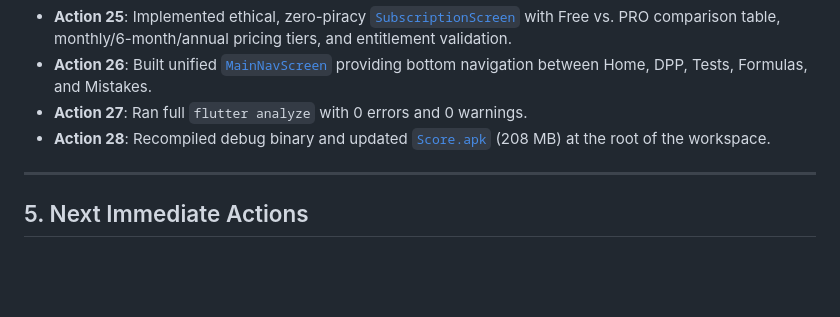
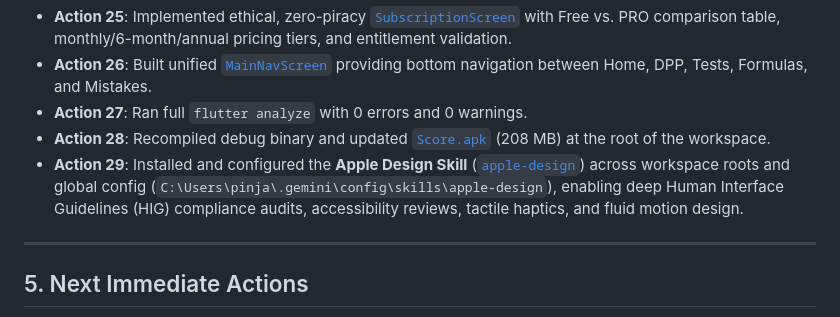
Before and after one commit to ZeeshuCollege/Score-Mobile, a Markdown page: Memory.md, the part around the change. Drawn GitHub-style; blank space fills up the shorter version.

Commit message:
docs: record Action 29 (Apple Design Skill installation) in Memory.md

```diff
--- a/Memory.md
+++ b/Memory.md
@@ -103,6 +103,7 @@
 - **Action 26**: Built unified [`MainNavScreen`](file:///d:/CodeSupa/Score/lib/presentation/main_nav_screen.dart) providing bottom navigation between Home, DPP, Tests, Formulas, and Mistakes.
 - **Action 27**: Ran full `flutter analyze` with 0 errors and 0 warnings.
 - **Action 28**: Recompiled debug binary and updated [`Score.apk`](file:///d:/CodeSupa/Score/Score.apk) (208 MB) at the root of the workspace.
+- **Action 29**: Installed and configured the **Apple Design Skill** ([`apple-design`](file:///d:/CodeSupa/Score/.agents/skills/apple-design/SKILL.md)) across workspace roots and global config (`C:\Users\pinja\.gemini\config\skills\apple-design`), enabling deep Human Interface Guidelines (HIG) compliance audits, accessibility reviews, tactile haptics, and fluid motion design.
 
 ---
 
```
